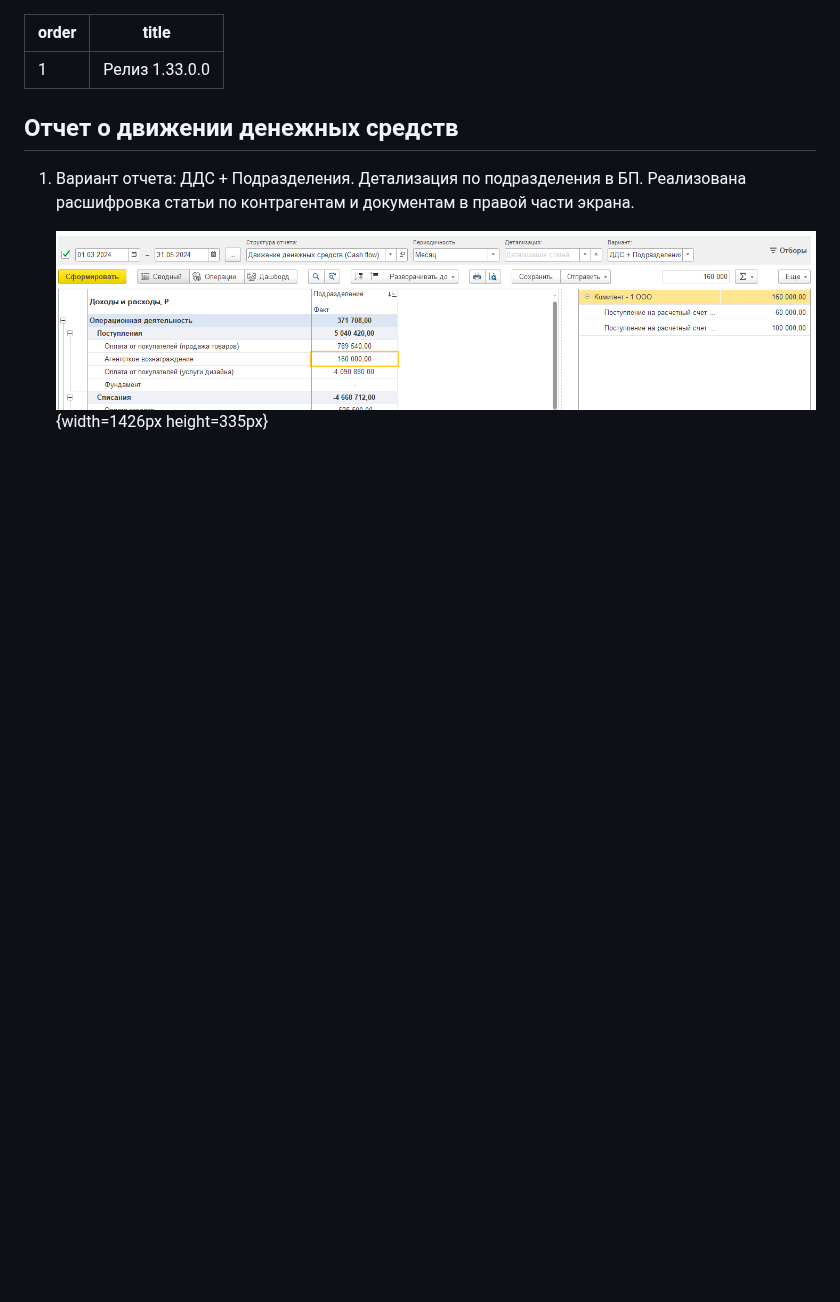
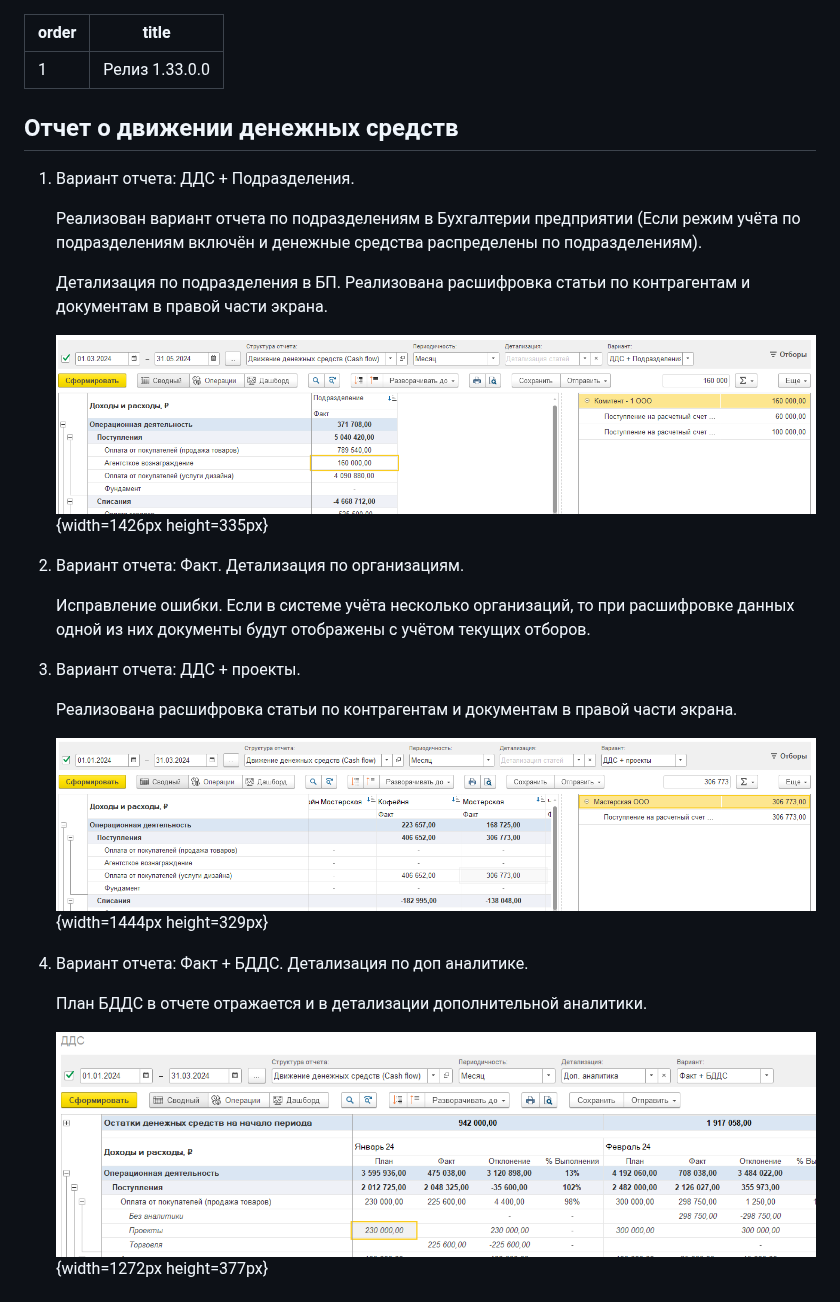
Before and after one commit to 1c-goodpeople/Documentation_PNL, a Markdown page: chto-novogo-anonsy-relizov/reliz-1-33-0-0.md, the part around one of its changes. GitHub-like rendering; pictures changed too: chto-novogo-anonsy-relizov/reliz-1-33-0-2.png (added), chto-novogo-anonsy-relizov/reliz-1-33-0.png (added); blank space fills up the shorter version.

Commit message:
Update 5 files
 - chto-novogo-anonsy-relizov/reliz-1-33-0-0.md
   - chto-novogo-anonsy-relizov/reliz-1-33-0-2.png
   - chto-novogo-anonsy-relizov/reliz-1-33-0-3.png
   - chto-novogo-anonsy-relizov/reliz-1-33-0-4.png
   - chto-novogo-anonsy-relizov/reliz-1-33-0.png

```diff
--- a/chto-novogo-anonsy-relizov/reliz-1-33-0-0.md
+++ b/chto-novogo-anonsy-relizov/reliz-1-33-0-0.md
@@ -5,8 +5,29 @@ title: Релиз 1.33.0.0
 
 ## Отчет о движении денежных средств
 
-1. Вариант отчета: ДДС + Подразделения. Детализация по подразделения в БП. Реализована расшифровка статьи по контрагентам и документам в правой части экрана.
+1. Вариант отчета: ДДС + Подразделения.
+
+   Реализован вариант отчета по подразделениям в Бухгалтерии предприятии (Если режим учёта по подразделениям включён и денежные средства распределены по подразделениям).
+
+    Детализация по подразделения в БП. Реализована расшифровка статьи по контрагентам и документам в правой части экрана.
 
    ![](./reliz-1-33-0-0.png){width=1426px height=335px}
 
-2.
+2. Вариант отчета: Факт. Детализация по организациям.
+
+   Исправление ошибки. Если в системе учёта несколько организаций, то при расшифровке данных одной из них документы будут отображены с учётом текущих отборов.
+
+3. Вариант отчета: ДДС + проекты.
+
+    Реализована расшифровка статьи по контрагентам и документам в правой части экрана.
+
+   ![](./reliz-1-33-0.png){width=1444px height=329px}
+
+4. Вариант отчета: Факт + БДДС. Детализация по доп аналитике.
+
+   План БДДС в отчете отражается и в детализации дополнительной аналитики.
+
+   ![](./reliz-1-33-0-2.png){width=1272px height=377px}
+
+
+
```
Also changed, not shown: other parts of chto-novogo-anonsy-relizov/reliz-1-33-0-0.md (+13 -0 lines), chto-novogo-anonsy-relizov/reliz-1-33-0-3.png (added), chto-novogo-anonsy-relizov/reliz-1-33-0-4.png (added).
